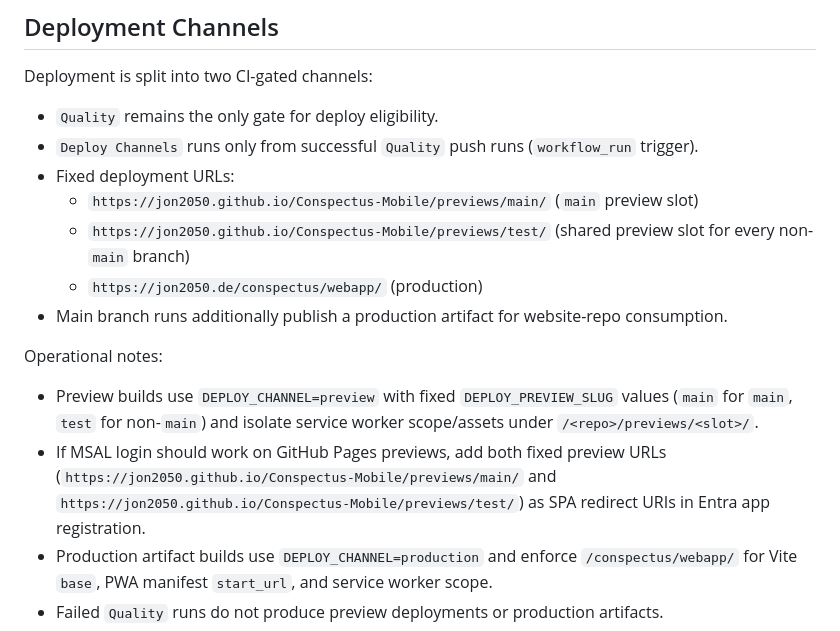
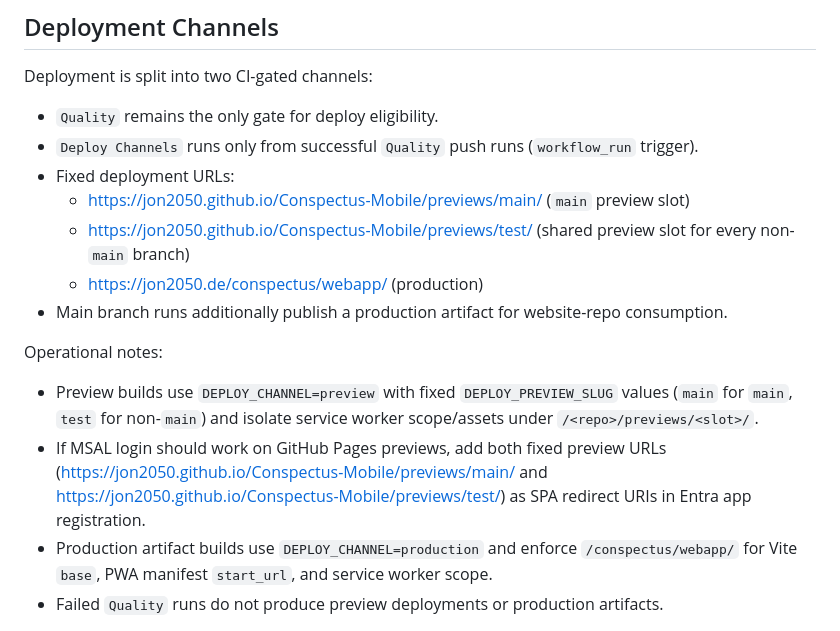
Before and after one commit to Jon2050/Conspectus-Mobile, a Markdown page: README.md, the part around the change. Rendered like a GitHub page.

Commit message:
docs(readme): make deployment URLs clickable
- Convert fixed main/test preview URLs and production URL to markdown links
- Keep explicit Entra redirect URI guidance with clickable links

Agent: Codex

```diff
--- a/README.md
+++ b/README.md
@@ -129,17 +129,17 @@ Deployment is split into two CI-gated channels:
 - `Quality` remains the only gate for deploy eligibility.
 - `Deploy Channels` runs only from successful `Quality` push runs (`workflow_run` trigger).
 - Fixed deployment URLs:
-  - `https://jon2050.github.io/Conspectus-Mobile/previews/main/` (`main` preview slot)
-  - `https://jon2050.github.io/Conspectus-Mobile/previews/test/` (shared preview slot for every non-`main` branch)
-  - `https://jon2050.de/conspectus/webapp/` (production)
+  - [https://jon2050.github.io/Conspectus-Mobile/previews/main/](https://jon2050.github.io/Conspectus-Mobile/previews/main/) (`main` preview slot)
+  - [https://jon2050.github.io/Conspectus-Mobile/previews/test/](https://jon2050.github.io/Conspectus-Mobile/previews/test/) (shared preview slot for every non-`main` branch)
+  - [https://jon2050.de/conspectus/webapp/](https://jon2050.de/conspectus/webapp/) (production)
 - Main branch runs additionally publish a production artifact for website-repo consumption.
 
 Operational notes:
 
 - Preview builds use `DEPLOY_CHANNEL=preview` with fixed `DEPLOY_PREVIEW_SLUG` values (`main` for `main`, `test` for non-`main`) and isolate service worker scope/assets under `/<repo>/previews/<slot>/`.
 - If MSAL login should work on GitHub Pages previews, add both fixed preview URLs
-  (`https://jon2050.github.io/Conspectus-Mobile/previews/main/` and
-  `https://jon2050.github.io/Conspectus-Mobile/previews/test/`) as SPA redirect URIs in Entra app registration.
+  ([https://jon2050.github.io/Conspectus-Mobile/previews/main/](https://jon2050.github.io/Conspectus-Mobile/previews/main/) and
+  [https://jon2050.github.io/Conspectus-Mobile/previews/test/](https://jon2050.github.io/Conspectus-Mobile/previews/test/)) as SPA redirect URIs in Entra app registration.
 - Production artifact builds use `DEPLOY_CHANNEL=production` and enforce `/conspectus/webapp/` for Vite `base`, PWA manifest `start_url`, and service worker scope.
 - Failed `Quality` runs do not produce preview deployments or production artifacts.
 - `Deploy Channels` includes a hard post-deploy preview availability check; if GitHub Pages is unavailable or the preview URL is not reachable, the workflow fails.
```
